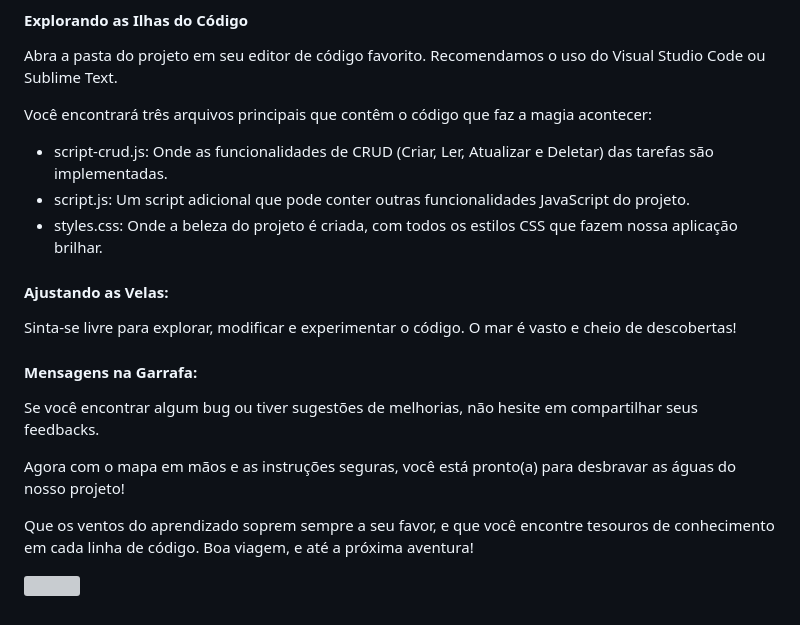
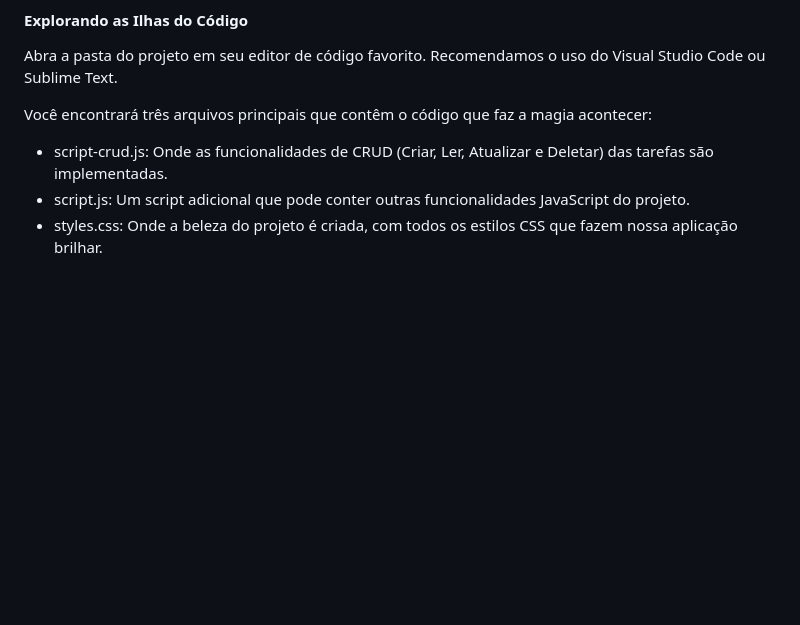
Before and after one commit to de-Sa/Fokus, a Markdown page: README.md, the part around the change. Drawn GitHub-style; blank space fills up the shorter version; grey boxes are pictures that could not be loaded.

```diff
--- a/README.md
+++ b/README.md
@@ -54,17 +54,3 @@ Você encontrará três arquivos principais que contêm o código que faz a magi
 - script-crud.js: Onde as funcionalidades de CRUD (Criar, Ler, Atualizar e Deletar) das tarefas são implementadas.
 - script.js: Um script adicional que pode conter outras funcionalidades JavaScript do projeto.
 - styles.css: Onde a beleza do projeto é criada, com todos os estilos CSS que fazem nossa aplicação brilhar.
-
-#### Ajustando as Velas:
-
-Sinta-se livre para explorar, modificar e experimentar o código. O mar é vasto e cheio de descobertas!
-
-#### Mensagens na Garrafa:
-
-Se você encontrar algum bug ou tiver sugestões de melhorias, não hesite em compartilhar seus feedbacks.
-
-Agora com o mapa em mãos e as instruções seguras, você está pronto(a) para desbravar as águas do nosso projeto!
-
-Que os ventos do aprendizado soprem sempre a seu favor, e que você encontre tesouros de conhecimento em cada linha de código. Boa viagem, e até a próxima aventura!
-
-![](https://media.tenor.com/cX92mi1p-NYAAAAd/coding-anime.gif)
```
